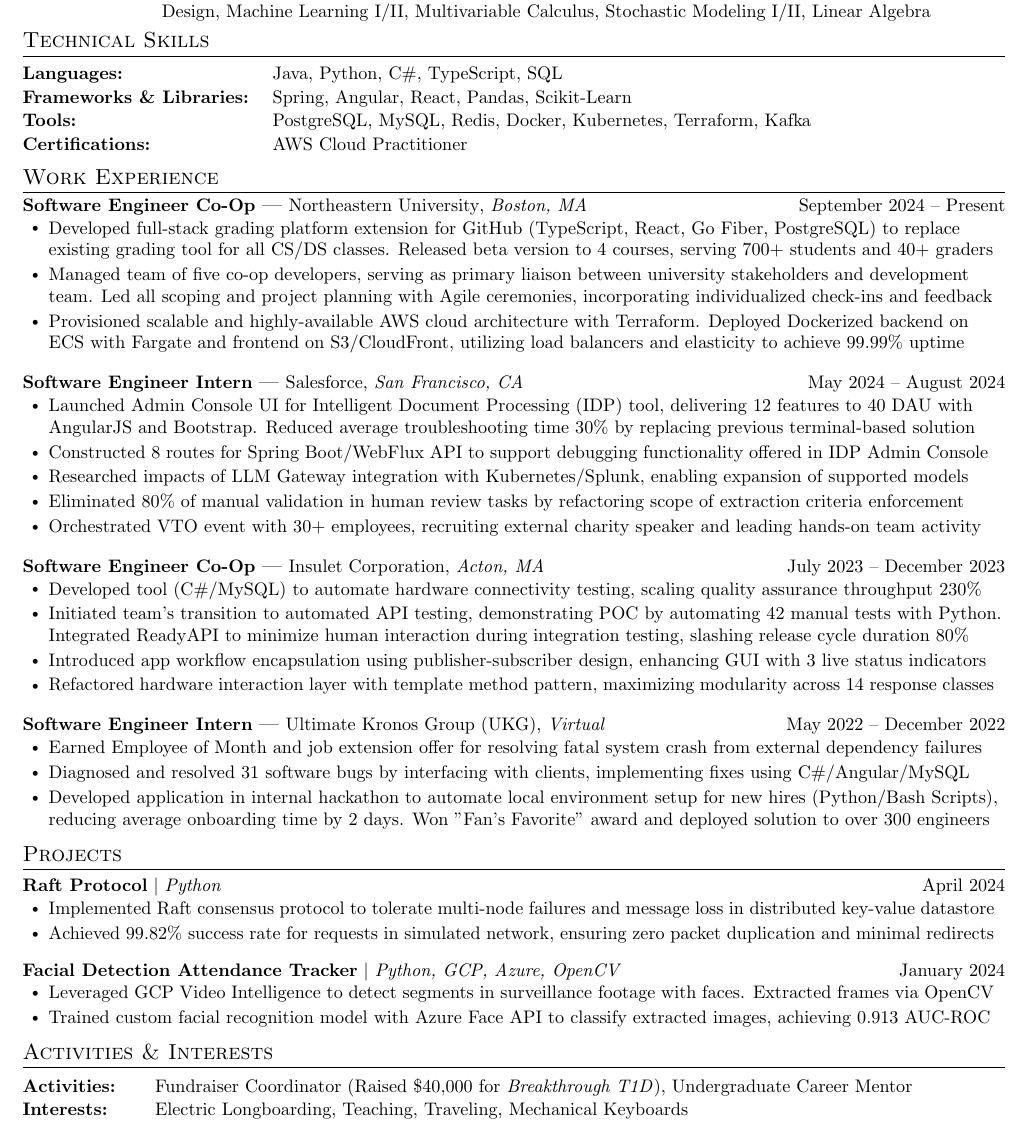
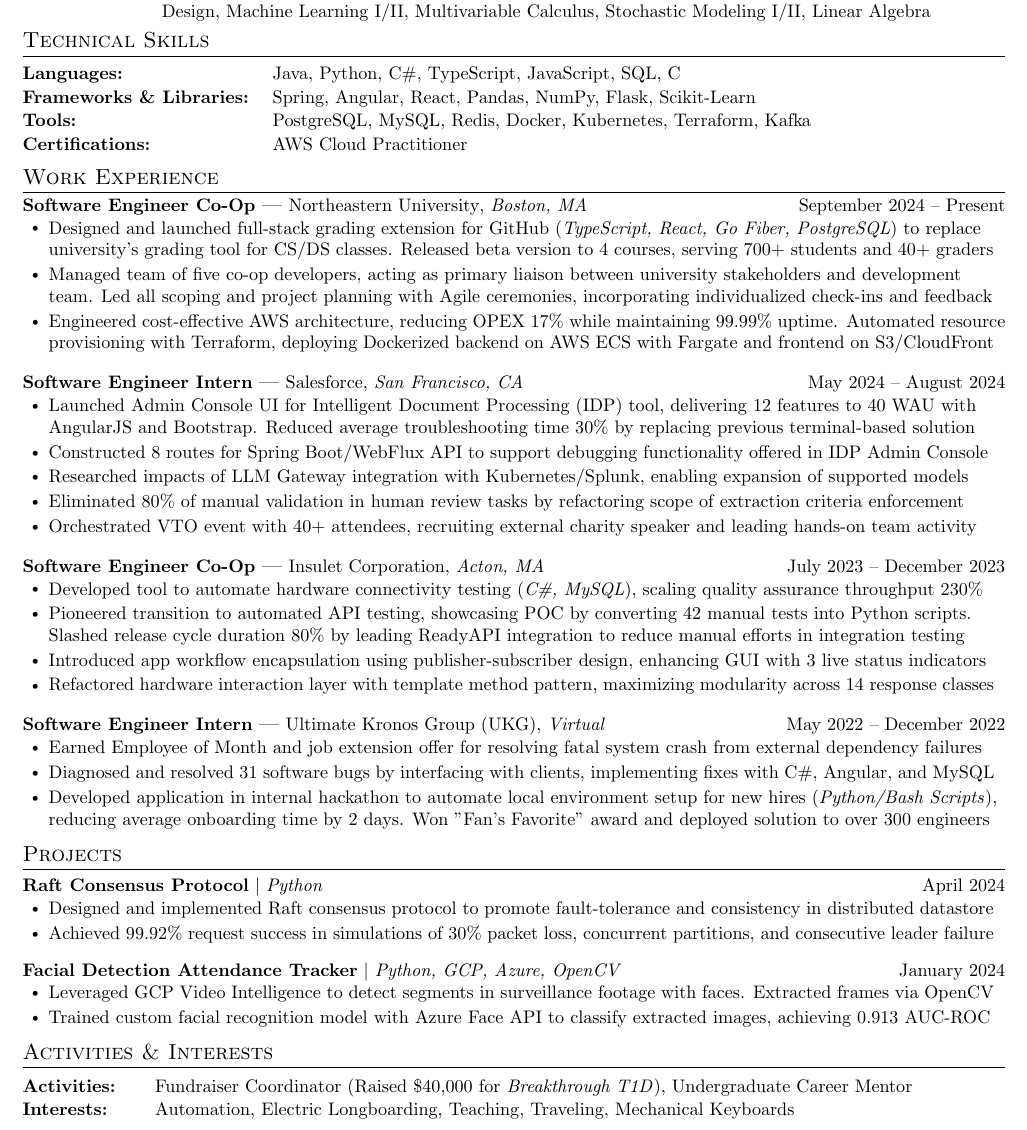
Before and after one commit to sebytremblay/resume, a LaTeX document (main.tex): part of the page, cut so that both start at the same text. Compiled offline with pdfLaTeX.

Commit message:
Updates from Overleaf

```diff
--- a/main.tex
+++ b/main.tex
@@ -155,8 +155,8 @@
 %-----------PROGRAMMING SKILLS-----------
 \section{Technical Skills}
  \begin{description}[leftmargin=!,labelwidth=\widthof{\small\textit{Frameworks \& Libraries:XXX}}, itemsep=0.5pt, parsep=0.5pt]
-    \item[\small{Languages:}] \small Java, Python,  C\#, TypeScript, SQL
-    \item[\small{Frameworks \& Libraries:}] \small Spring, Angular, React, Pandas, Scikit-Learn
+    \item[\small{Languages:}] \small Java, Python,  C\#, TypeScript, JavaScript, SQL, C
+    \item[\small{Frameworks \& Libraries:}] \small Spring, Angular, React, Pandas, NumPy, Flask, Scikit-Learn
     \item[\small{Tools:}] \small PostgreSQL, MySQL, Redis, Docker, Kubernetes, Terraform, Kafka
   % \item[\small{Developer Tools:}] \small Git, Docker, Kubernetes, Unix, Linux, Jira
   \item[\small{Certifications:}] \small AWS Cloud Practitioner
@@ -181,11 +181,12 @@
       \resumeItemListStart
         % \resumeItem{Managed team of five co-op developers, overseeing all project planning and development efforts as Scrum Lead. Served as primary liaison between industry stakeholders, university faculty, and development team to align on delivery timelines}
         %\resumeItem{Developed full-stack application (Go Fiber, TypeScript, React) for managing recipients of major incident alarms. Released globally to 3000+ beta users, reducing incident remediation times 6\% by replacing legacy email chains}
-        \resumeItem{Developed full-stack grading platform extension for GitHub (TypeScript, React, Go Fiber, PostgreSQL) to replace existing grading tool for all CS/DS classes. Released beta version to 4 courses, serving 700+ students and 40+ graders}
-        %\resumeItem{Developed full-stack grading platform extension for GitHub (TypeScript, React, Go Fiber, PostgreSQL) to replace existing grading tool for all CS/DS classes. Performed market outreach to release beta version to introductory courses}
-        %\resumeItem{Developed full-stack platform extension for GitHub Classroom (Go Fiber, TypeScript, React) to introduce grading functionality and assignment analytics}
-        \resumeItem{Managed team of five co-op developers, serving as primary liaison between university stakeholders and development team. Led all scoping and project planning with Agile ceremonies, incorporating individualized check-ins and feedback}
-        \resumeItem{Provisioned scalable and highly-available AWS cloud architecture with Terraform. Deployed Dockerized backend on ECS with Fargate and frontend on S3/CloudFront, utilizing load balancers and elasticity to achieve 99.99\% uptime}
+        \resumeItem{Designed and launched full-stack grading extension for GitHub (\textit{TypeScript, React, Go Fiber, PostgreSQL}) to replace university's grading tool for CS/DS classes. Released beta version to 4 courses, serving 700+ students and 40+ graders}
+        %\resumeItem{Designed and launched full-stack grading extension for GitHub (\textit{TypeScript, React, Go Fiber, PostgreSQL}) to replace university's grading tool for CS/DS classes. Conducted market outreach to release beta version to intro courses}
+        \resumeItem{Managed team of five co-op developers, acting as primary liaison between university stakeholders and development team. Led all scoping and project planning with Agile ceremonies, incorporating individualized check-ins and feedback}
+        %\resumeItem{Designed AWS architecture, minimizing costs and achieving 99.99\% uptime to meet product SLAs. Provisioned solution with Terraform, deploying Dockerized backend on ECS with Fargate and frontend on S3/CloudFront}
+        \resumeItem{Engineered cost-effective AWS architecture, reducing OPEX 17\% while maintaining 99.99\% uptime. Automated resource provisioning with Terraform, deploying Dockerized backend on AWS ECS with Fargate and frontend on S3/CloudFront}
+        %\resumeItem{Provisioned scalable and highly-available AWS cloud architecture with Terraform. Deployed Dockerized backend on ECS with Fargate and frontend on S3/CloudFront, utilizing load balancers and elasticity to achieve 99.99\% uptime}
         % \resumeItem{Provisioned AWS infrastructure with Terraform, deploying backend on ECS Fargate and frontend on S3/CloudFront. Reduced costs by integrating AWS CloudWatch for dynamic resource scaling and AWS ALB for load balancing}
     \resumeItemListEnd
     \experienceHeading
@@ -198,7 +199,7 @@
         %\resumeItem{Spearheaded launch of admin console for Intelligent Document Processing (IDP) product with Angular and Bootstrap, empowering hundreds of daily users to manage ongoing and failed IDP executions in centralized application}
 
         %\resumeItem{Spearheaded launch of IDP Admin Console UI, delivering 12 monitoring features with AngularJS and Bootstrap. Reduced average troubleshooting time 30\% by shifting solution engineers from terminal to centralized application}
-        \resumeItem{Launched Admin Console UI for Intelligent Document Processing (IDP) tool, delivering 12 features to 40 DAU with AngularJS and Bootstrap. Reduced average troubleshooting time 30\% by replacing previous terminal-based solution}
+        \resumeItem{Launched Admin Console UI for Intelligent Document Processing (IDP) tool, delivering 12 features to 40 WAU with AngularJS and Bootstrap. Reduced average troubleshooting time 30\% by replacing previous terminal-based solution}
 
 
         %\resumeItem{Extended 2 Spring Boot/WebFlux APIs with 8 new routes to introduce admin functionality in Intelligent Document Processing tool, enhancing data management (PostgreSQL, Redis) and runtime microservices (AWS Textract)}
@@ -219,7 +220,7 @@
         \resumeItem{Eliminated 80\% of manual validation in human review tasks by refactoring scope of extraction criteria enforcement}
         %\resumeItem{Implemented per-org rate limiting and length restrictions, reducing system crashes 10\% by mitigating noisy neighbors}
         %\resumeItem{Built dynamic data redaction service, removing sensitive information based on user's authorization level}
-        \resumeItem{Orchestrated VTO event with 30+ employees, recruiting external charity speaker and leading hands-on team activity}
+        \resumeItem{Orchestrated VTO event with 40+ attendees, recruiting external charity speaker and leading hands-on team activity}
       \resumeItemListEnd
 
     \experienceHeading
@@ -234,16 +235,12 @@
 
         %\resumeItem{Initiated team's transition to automated API testing, demonstrating POC by automating 42 manual tests with Python}
         %\resumeItem{Slashed release cycle duration 80\% by introducing ReadyAPI tool to minimize human interaction during integration testing. Hosted ReadyAPI training workshops for quality assurance team to ensure efficient adoption}
-        \resumeItem{Developed tool (C\#/MySQL) to automate hardware connectivity testing, scaling quality assurance throughput 230\%}
-        \resumeItem{Initiated team's transition to automated API testing, demonstrating POC by automating 42 manual tests with Python. Integrated ReadyAPI to minimize human interaction during integration testing, slashing release cycle duration 80\%}
-
+        \resumeItem{Developed tool to automate hardware connectivity testing (\textit{C\#, MySQL}), scaling quality assurance throughput 230\%}
+        \resumeItem{Pioneered transition to automated API testing, showcasing POC by converting 42 manual tests into Python scripts. Slashed release cycle duration 80\% by leading ReadyAPI integration to reduce manual efforts in integration testing}
         %\resumeItem{Automated hardware connectivity testing in quality assurance tool with C\# and MySQL, scaling batch capacity 500\%}
-
         % \resumeItem{Developed quality assurance application (C\#, .NET, MySQL) to test insulin pump connectivity/functionality. Reduced processing times 60\% by introducing batch executions .}
-
         %\resumeItem{Automated insulin pump connectivity testing in C\# quality assurance tool, slashing batch processing time by 2 hours}
         %\resumeItem{Developer C\# application for asynchronous insulin pump quality testing with .NET API and MySQL, cutting batch processing time 2 hours, scaling concurrent product validation 20$\times$, and slashing related manual labor 60\%}
-
         %\resumeItem{Pioneered team's transition to automated API testing, eliminating human interaction to reduce test suite run time 80\%}
         %\resumeItem{Pioneered team's transition to automated API testing, mitigating human interaction to reduce test suite run time 80\%}
         % \resumeItem{Automated execution and documentation of 42 manual tests with Python, resulting in team's transition to automated API testing. Spearheaded integration of ReadyAPI, reducing manual test run time 90\% and minimizing human error}
@@ -261,9 +258,9 @@
       {Ultimate Kronos Group (UKG)}{Virtual}
       \resumeItemListStart
         \resumeItem{Earned Employee of Month and job extension offer for resolving fatal system crash from external dependency failures}
-        \resumeItem{Diagnosed and resolved 31 software bugs by interfacing with clients, implementing fixes using C\#/Angular/MySQL}
+        \resumeItem{Diagnosed and resolved 31 software bugs by interfacing with clients, implementing fixes with C\#, Angular, and MySQL}
         % \resumeItem{Interacted with clients to debug environment issues using C\#, HTML, and SQL, improving user experience. Earned Employee of Month award and internship extension offer after resolving critical defect for high-value clients}
-        \resumeItem{Developed application in internal hackathon to automate local environment setup for new hires (Python/Bash Scripts), reducing average onboarding time by 2 days. Won "Fan's Favorite" award and deployed solution to over 300 engineers}
+        \resumeItem{Developed application in internal hackathon to automate local environment setup for new hires (\textit{Python/Bash Scripts}), reducing average onboarding time by 2 days. Won "Fan's Favorite" award and deployed solution to over 300 engineers}
         % \resumeItem{Directed one Agile stand-up meeting per week for 10-member team, demonstrating leadership and initiative}
         % \resumeItem{Debugged 70+ failing end-to-end tests using Selenium and NUnit, contributing to 8\% improvement in test coverage}
     \resumeItemListEnd
@@ -292,13 +289,17 @@
 \section{Projects}
     \resumeSubHeadingListStart
         \resumeProjectHeading
-            {\textbf{Raft Protocol} $|$ \emph{Python}}{April 2024}
+            {\textbf{Raft Consensus Protocol} $|$ \emph{Python}}{April 2024}
         \resumeItemListStart
-            % \resumeItem{Implemented Raft consensus protocol to handle network partitions and leader failures in distributed key-value datastore}
+            %\resumeItem{Implemented Raft consensus protocol to tolerate network partitions and leader failures in distributed datastore}
             % \resumeItem{Tolerated multi-node failures and $>25\%$ message loss in simulated environment, achieving 99.8\% consensus success rate}
 
-            \resumeItem{Implemented Raft consensus protocol to tolerate multi-node failures and message loss in distributed key-value datastore}
-            \resumeItem{Achieved 99.82\% success rate for requests in simulated network, ensuring zero packet duplication and minimal redirects}
+            %\resumeItem{Implemented Raft consensus protocol to tolerate multi-node failures and message loss in distributed key-value datastore}
+            %\resumeItem{Achieved 99.82\% success rate for requests in simulated network, ensuring zero packet duplication and minimal redirects}
+
+            \resumeItem{Designed and implemented Raft consensus protocol to promote fault-tolerance and consistency in distributed datastore}
+            \resumeItem{Achieved 99.92\% request success in simulations of 30\% packet loss, concurrent partitions, and consecutive leader failure}
+            %\resumeItem{Achieved 99.92\% request success rate in simulations with 30\% packet loss, up to 3 concurrent network partitions, and consecutive leader failures}
         \resumeItemListEnd
         % \resumeProjectHeading
         %     {\textbf{High-Performance Data Pipeline} $|$ \emph{Python, PyTorch, Kafka, PySpark, MariaDB}}{June 2024}
@@ -418,7 +419,7 @@
  \begin{description}[leftmargin=!,labelwidth=\widthof{\small\textit{Activities:XXX}}, itemsep=0.5pt, parsep=0.5pt]
   \small
   \item[Activities:] Fundraiser Coordinator (Raised \$40,000 for \textit{Breakthrough T1D}), Undergraduate Career Mentor
-  \item[Interests:] Electric Longboarding, Teaching, Traveling, Mechanical Keyboards
+  \item[Interests:] Automation, Electric Longboarding, Teaching, Traveling, Mechanical Keyboards
 \end{description}
 \vspace{-10pt}
 
```
